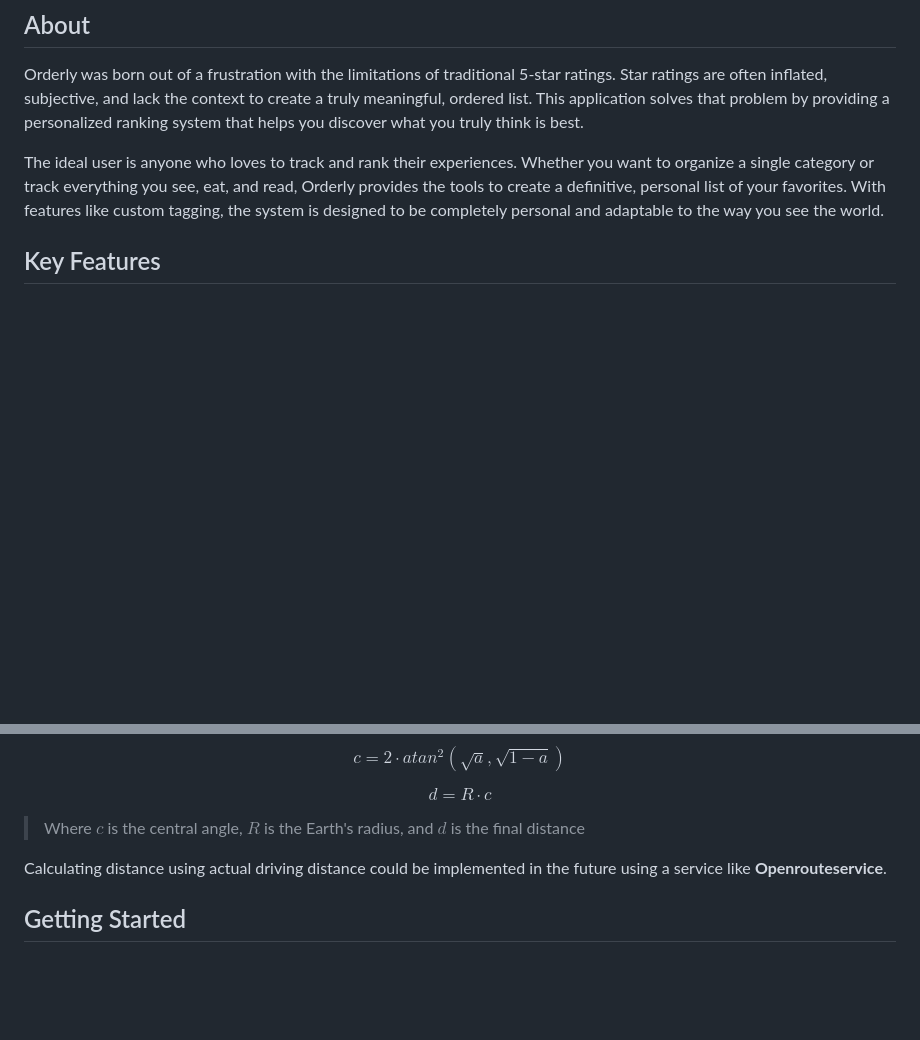
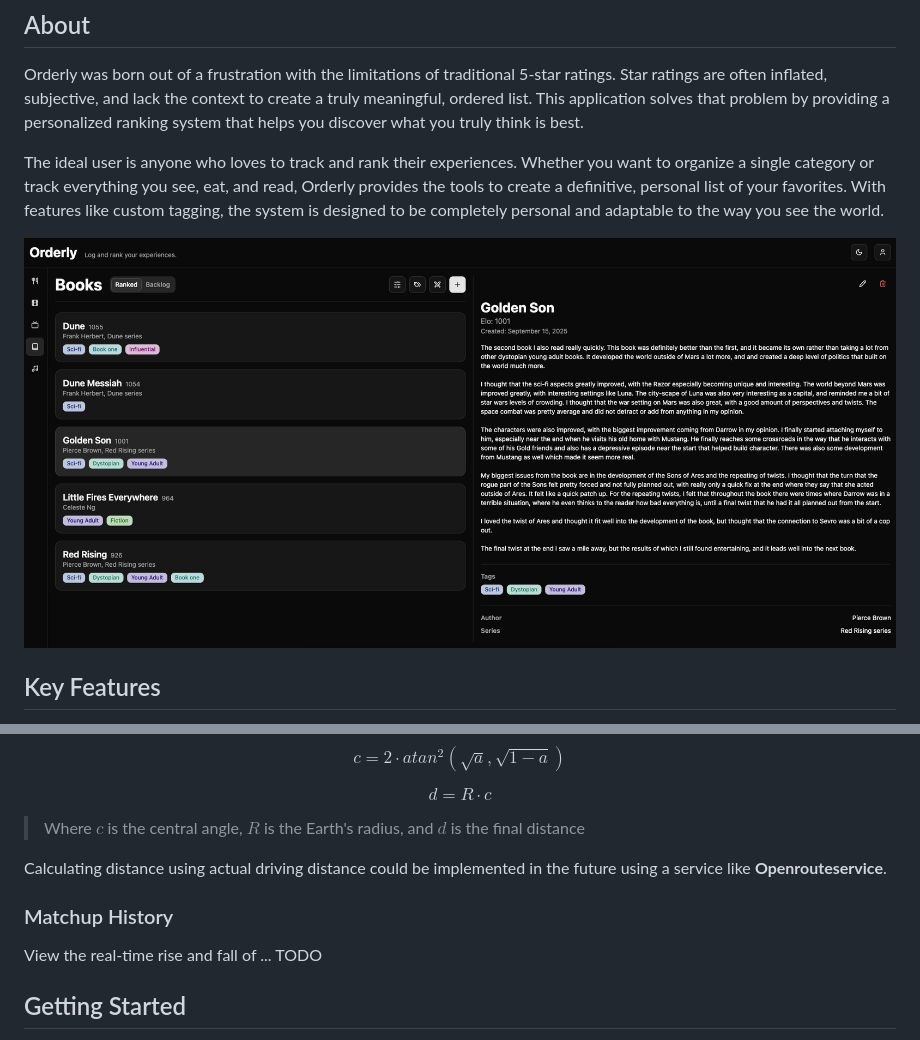
Before and after one commit to michael-antar/orderly, a Markdown page: README.md, 2 parts joined by grey strips. Rendered like a GitHub page; pictures changed too: docs/main_photo.png (added); blank space fills up the shorter version.

Commit message:
Add photos to README

```diff
--- a/README.md
+++ b/README.md
@@ -7,6 +7,8 @@ Log and rank your experiences.
 Orderly was born out of a frustration with the limitations of traditional 5-star ratings. Star ratings are often inflated, subjective, and lack the context to create a truly meaningful, ordered list. This application solves that problem by providing a personalized ranking system that helps you discover what you truly think is best.
 
 The ideal user is anyone who loves to track and rank their experiences. Whether you want to organize a single category or track everything you see, eat, and read, Orderly provides the tools to create a definitive, personal list of your favorites. With features like custom tagging, the system is designed to be completely personal and adaptable to the way you see the world.
+
+![Book Page](docs/main_photo.png)
 
 ## Key Features
 
@@ -91,6 +95,10 @@ $$
 
 Calculating distance using actual driving distance could be implemented in the future using a service like **Openrouteservice**.
 
+### Matchup History
+
+View the real-time rise and fall of ... TODO
+
 ## Getting Started
 
 This project uses Supabase for its backend and database. As the database contains sensitive user data, the production keys are not included in this repository. To run this project locally, you will need to set up your own Supabase project.
```
Also changed, not shown: other parts of README.md (+2 -0 lines), 1 other file.
